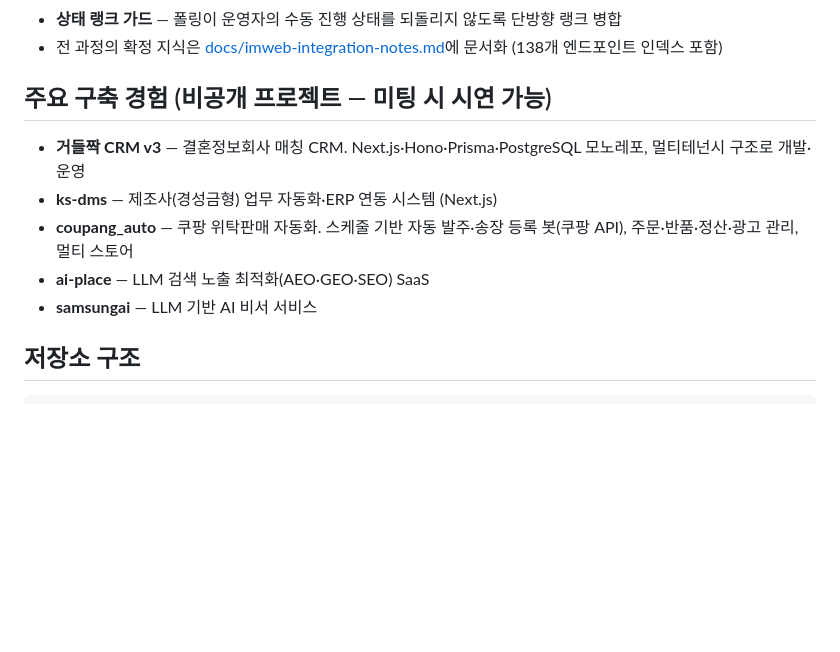
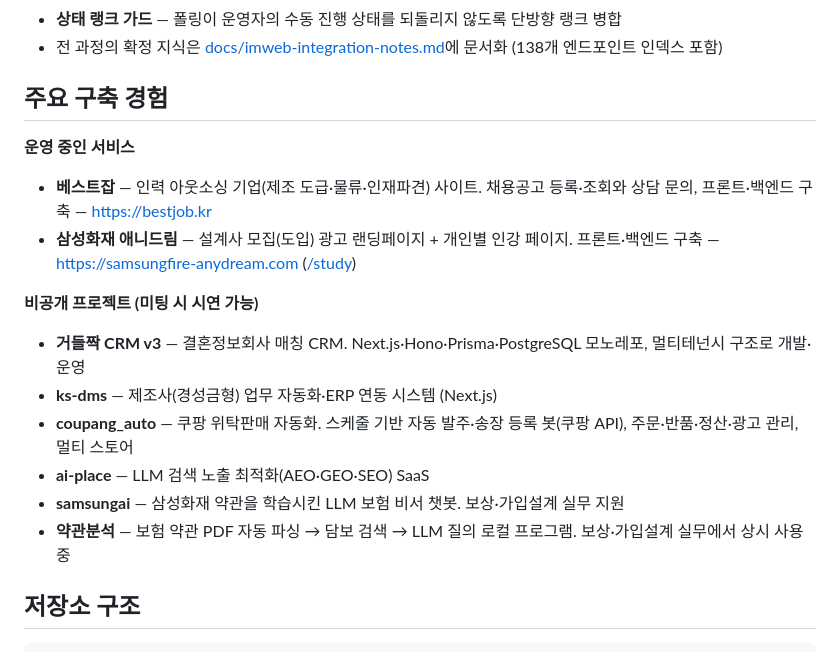
Before and after one commit to otut87/imweb-fullstack-demo, a Markdown page: README.md, the part around the change. GitHub-like rendering; blank space fills up the shorter version.

Commit message:
Expand experience: live services (bestjob, anydream) and insurance-domain tools
Co-Authored-By: Claude Opus 4.8 <noreply@anthropic.com>

```diff
--- a/README.md
+++ b/README.md
@@ -82,13 +82,21 @@ flowchart LR
 - **상태 랭크 가드** — 폴링이 운영자의 수동 진행 상태를 되돌리지 않도록 단방향 랭크 병합
 - 전 과정의 확정 지식은 [docs/imweb-integration-notes.md](docs/imweb-integration-notes.md)에 문서화 (138개 엔드포인트 인덱스 포함)
 
-## 주요 구축 경험 (비공개 프로젝트 — 미팅 시 시연 가능)
+## 주요 구축 경험
+
+**운영 중인 서비스**
+
+- **베스트잡** — 인력 아웃소싱 기업(제조 도급·물류·인재파견) 사이트. 채용공고 등록·조회와 상담 문의, 프론트·백엔드 구축 — https://bestjob.kr
+- **삼성화재 애니드림** — 설계사 모집(도입) 광고 랜딩페이지 + 개인별 인강 페이지. 프론트·백엔드 구축 — https://samsungfire-anydream.com ([/study](https://samsungfire-anydream.com/study))
+
+**비공개 프로젝트 (미팅 시 시연 가능)**
 
 - **거들짝 CRM v3** — 결혼정보회사 매칭 CRM. Next.js·Hono·Prisma·PostgreSQL 모노레포, 멀티테넌시 구조로 개발·운영
 - **ks-dms** — 제조사(경성금형) 업무 자동화·ERP 연동 시스템 (Next.js)
 - **coupang_auto** — 쿠팡 위탁판매 자동화. 스케줄 기반 자동 발주·송장 등록 봇(쿠팡 API), 주문·반품·정산·광고 관리, 멀티 스토어
 - **ai-place** — LLM 검색 노출 최적화(AEO·GEO·SEO) SaaS
-- **samsungai** — LLM 기반 AI 비서 서비스
+- **samsungai** — 삼성화재 약관을 학습시킨 LLM 보험 비서 챗봇. 보상·가입설계 실무 지원
+- **약관분석** — 보험 약관 PDF 자동 파싱 → 담보 검색 → LLM 질의 로컬 프로그램. 보상·가입설계 실무에서 상시 사용 중
 
 ## 저장소 구조
 
```
